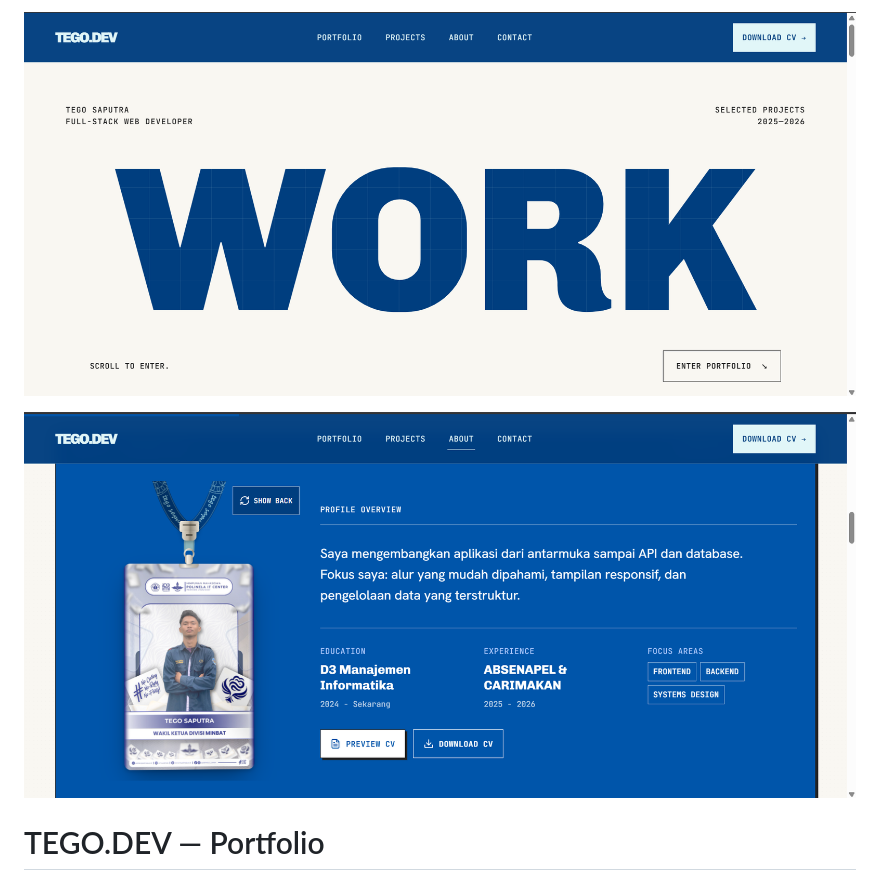
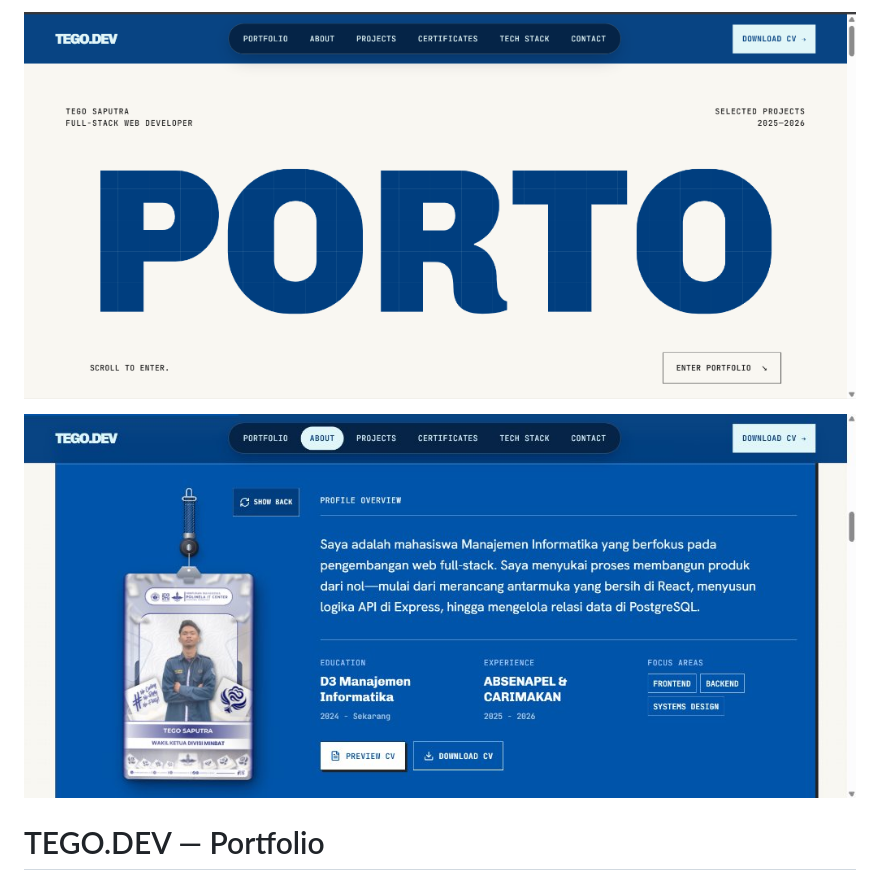
Before and after one commit to tegokkk/portoo, a Markdown page: README.md, the part around the change. Rendered like a GitHub page; pictures changed too: docs/readme/portfolio-about.png, docs/readme/portfolio-porto.png (added), docs/readme/portfolio-work.png (deleted).

Commit message:
docs: update README banner with latest PORTO header and About section screenshots

```diff
--- a/README.md
+++ b/README.md
@@ -1,5 +1,5 @@
 <p align="center">
-  <img src="docs/readme/portfolio-work.png" alt="Halaman pembuka portofolio Tego Saputra dengan judul WORK" width="100%" />
+  <img src="docs/readme/portfolio-porto.png" alt="Halaman pembuka portofolio Tego Saputra dengan judul PORTO" width="100%" />
 </p>
 <p align="center">
   <img src="docs/readme/portfolio-about.png" alt="Halaman About portofolio dengan ID card dan ringkasan profil Tego Saputra" width="100%" />
```
